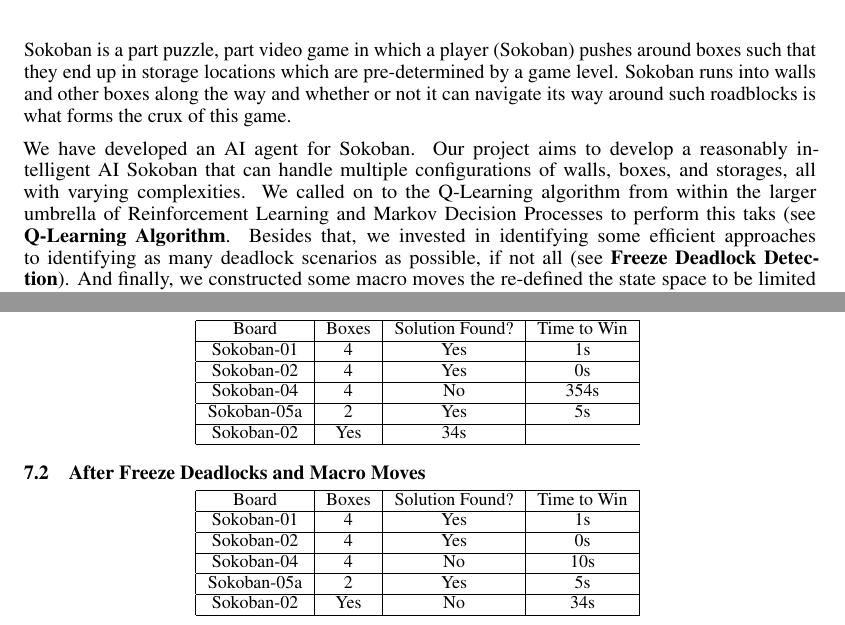
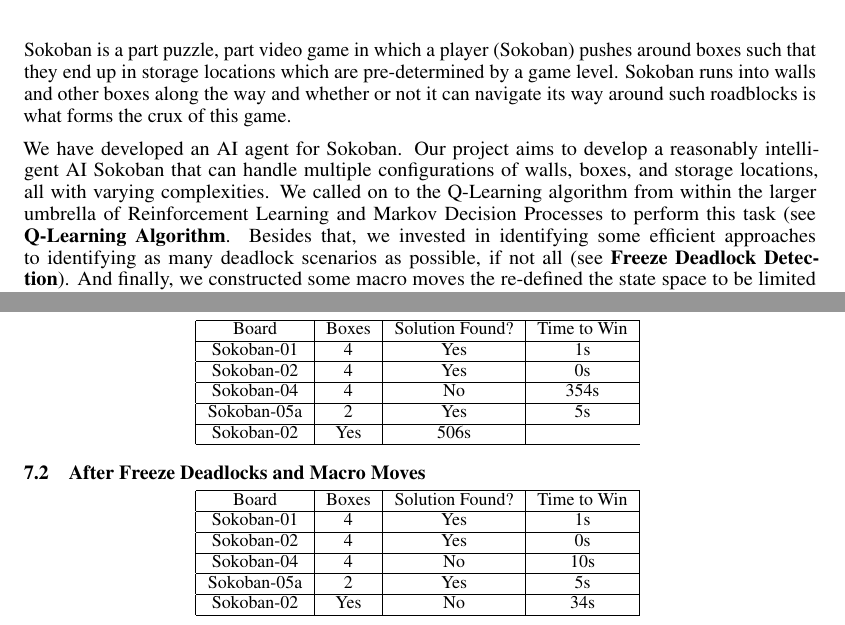
Before and after one commit to nityar999/sokobanRL, a LaTeX document (SokobanReport.tex): two parts of pages 1 and 9 of 10, joined at a grey line, cut so that both start at the same text. Compiled offline with pdfLaTeX.

Commit message:
Updates from Overleaf

```diff
--- a/SokobanReport.tex
+++ b/SokobanReport.tex
@@ -83,7 +83,7 @@ Sokoban is a challenging puzzle for both humans and AIs. Researchers have invest
 
 Sokoban is a part puzzle, part video game in which a player (Sokoban) pushes around boxes such that they end up in storage locations which are pre-determined by a game level. Sokoban runs into walls and other boxes along the way and whether or not it can navigate its way around such roadblocks is what forms the crux of this game.
 
-We have developed an AI agent for Sokoban. Our project aims to develop a reasonably intelligent AI Sokoban that can handle multiple configurations of walls, boxes, and storages, all with varying complexities. We called on to the Q-Learning algorithm from within the larger umbrella of Reinforcement Learning and Markov Decision Processes to perform this taks (see \textbf{Q-Learning Algorithm}. Besides that, we invested in identifying some efficient approaches to identifying as many deadlock scenarios as possible, if not all (see \textbf{Freeze Deadlock Detection}). And finally, we constructed some macro moves the re-defined the state space to be limited to the box locations, thereby reducing our state space and branching factor exponentially (see \textbf{Macro Moves}). \underline{The space complexity of our algorithm is now exponential in the number of boxes} as against exponential in the board size. \underline{And the time complexity}, which is dependent on the branching factor, \underline{reduced because of the branching factor itself.} And finally, our \underline{q-values, even in their worst case, are now just exponential in the number of boxes.}
+We have developed an AI agent for Sokoban. Our project aims to develop a reasonably intelligent AI Sokoban that can handle multiple configurations of walls, boxes, and storage locations, all with varying complexities. We called on to the Q-Learning algorithm from within the larger umbrella of Reinforcement Learning and Markov Decision Processes to perform this task (see \textbf{Q-Learning Algorithm}. Besides that, we invested in identifying some efficient approaches to identifying as many deadlock scenarios as possible, if not all (see \textbf{Freeze Deadlock Detection}). And finally, we constructed some macro moves the re-defined the state space to be limited to the box locations, thereby reducing our state space and branching factor exponentially (see \textbf{Macro Moves}). \underline{The space complexity of our algorithm is now exponential in the number of boxes} as against exponential in the board size. \underline{And the time complexity}, which is dependent on the branching factor, \underline{reduced because of the branching factor itself.} And finally, our \underline{q-values, even in their worst case, are now just exponential in the number of boxes.}
 
 % \section{Reinforcement Learning and Q- Learning}
 % \textbf{What is Reinforcement Learning?}: \\
@@ -613,7 +613,7 @@ The below results for Sokoban that gets 5000 iterations to get to a solution. It
     \hline
     Sokoban-05a & 2 & Yes & 5s\\
     \hline
-    Sokoban-02 & Yes & 34s\\
+    Sokoban-02 & Yes & 506s\\
     \hline
 \end{tabular}
 \vspace{-5pt}
```
